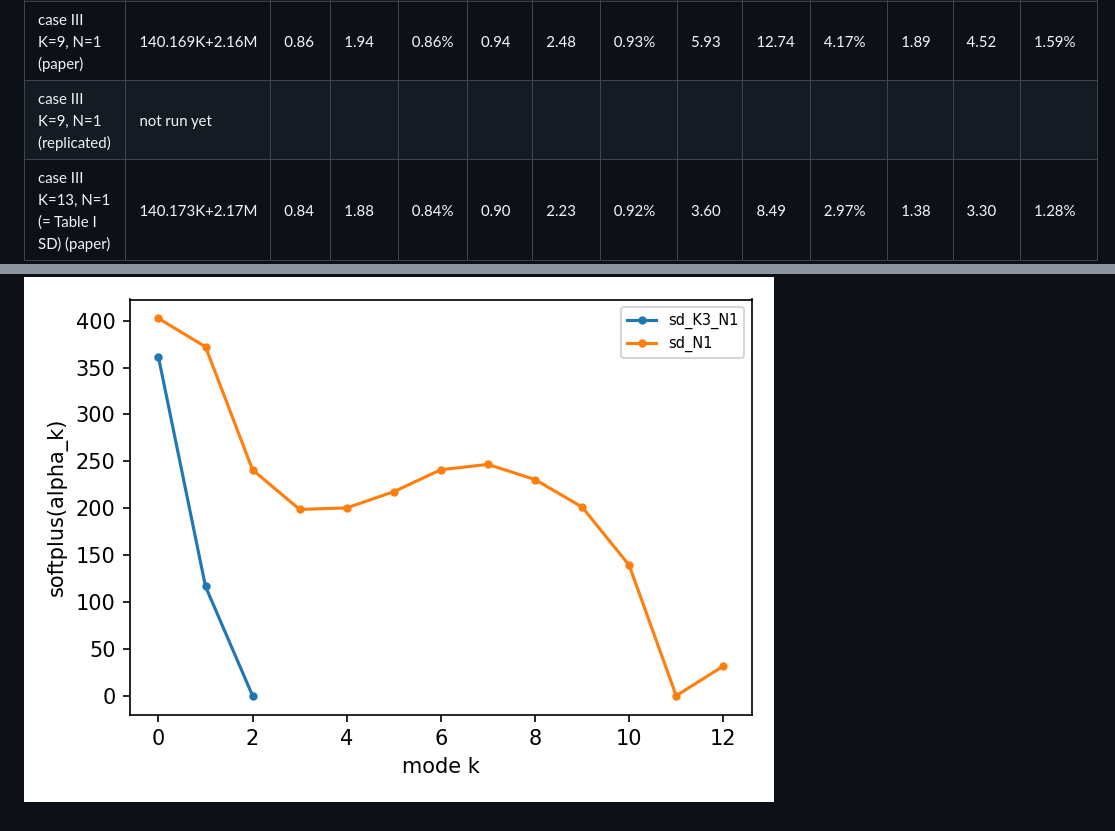
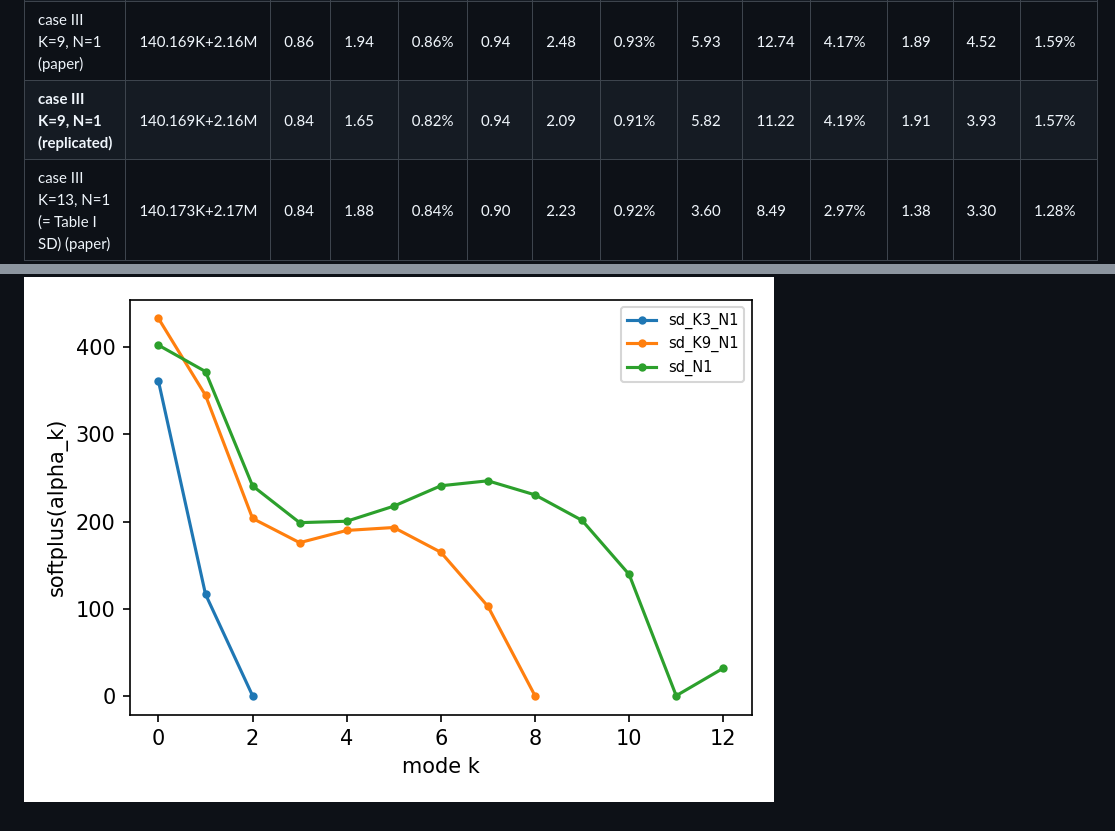
Before and after one commit to Aitzaz332/vmd-uvmd-comparison, a Markdown page: replication/results/PAPER_STYLE_REPORT.md, 2 parts joined by grey strips. Drawn GitHub-style; pictures changed too: replication/results/figures/learned_bandwidth.png.

```diff
--- a/replication/results/PAPER_STYLE_REPORT.md
+++ b/replication/results/PAPER_STYLE_REPORT.md
@@ -48,7 +48,7 @@ Units as in the paper: MAPE in %. ASTGCN* rows are the paper's numbers for the p
 | case III K=6,  N=1 (paper) | 140.166K+2.16M | 0.97 | 2.48 | 0.94% | 2.33 | 7.69 | 1.86% | 10.08 | 16.18 | 7.82% | 4.00 | 8.72 | 3.11% |
 | case III K=6,  N=1 (replicated) | not run yet | |
 | case III K=9,  N=1 (paper) | 140.169K+2.16M | 0.86 | 1.94 | 0.86% | 0.94 | 2.48 | 0.93% | 5.93 | 12.74 | 4.17% | 1.89 | 4.52 | 1.59% |
-| case III K=9,  N=1 (replicated) | not run yet | |
+| **case III K=9,  N=1 (replicated)** | 140.169K+2.16M | 0.84 | 1.65 | 0.82% | 0.94 | 2.09 | 0.91% | 5.82 | 11.22 | 4.19% | 1.91 | 3.93 | 1.57% |
 | case III K=13, N=1 (= Table I SD) (paper) | 140.173K+2.17M | 0.84 | 1.88 | 0.84% | 0.90 | 2.23 | 0.92% | 3.60 | 8.49 | 2.97% | 1.38 | 3.30 | 1.28% |
 | **case III K=13, N=1 (= Table I SD) (replicated)** | 140.173K+2.16M | 0.85 | 1.51 | 0.89% | 0.93 | 1.75 | 0.96% | 3.83 | 7.11 | 3.12% | 1.44 | 2.77 | 1.34% |
 | case III K=15, N=1 (paper) | 140.175K+2.17M | 0.85 | 1.72 | 0.92% | 0.94 | 1.80 | 1.01% | 2.47 | 6.34 | 2.18% | 1.16 | 2.60 | 1.19% |
```
Also changed, not shown: other parts of replication/results/PAPER_STYLE_REPORT.md (+1 -0 lines), replication/results/figures/astgcn_validation_mae.png, replication/results/figures/uvmd_reconstruction_loss.png, 5 other files.
